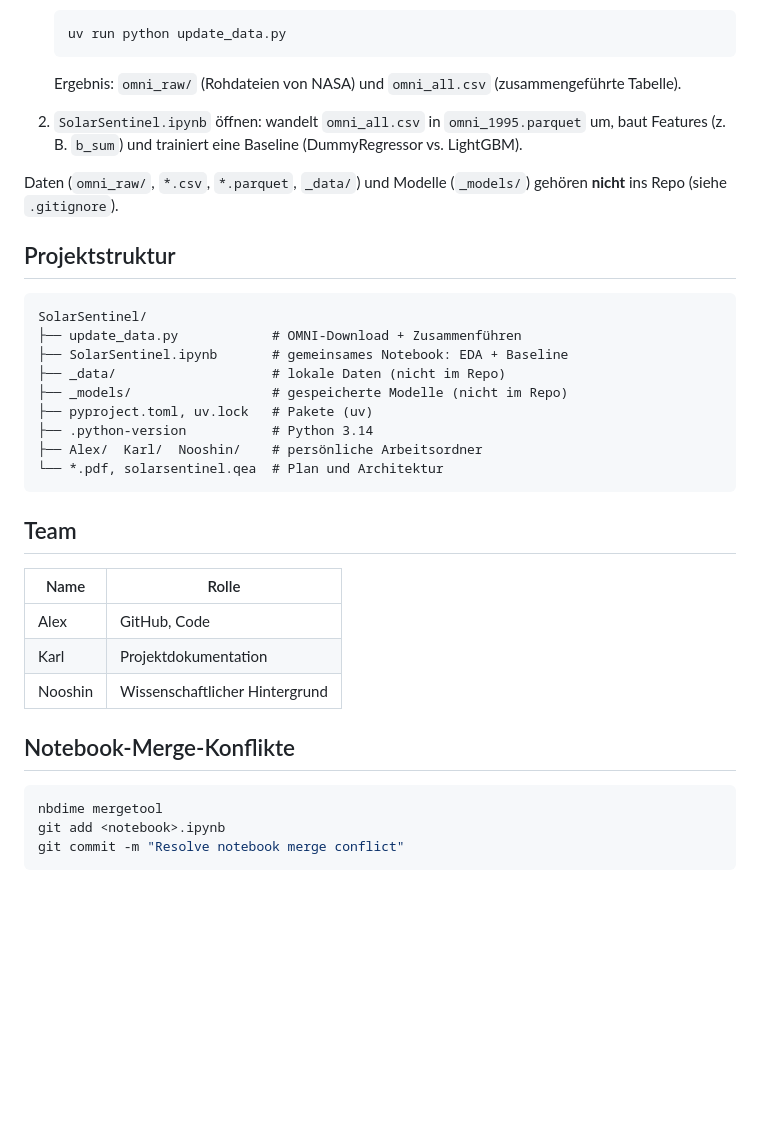
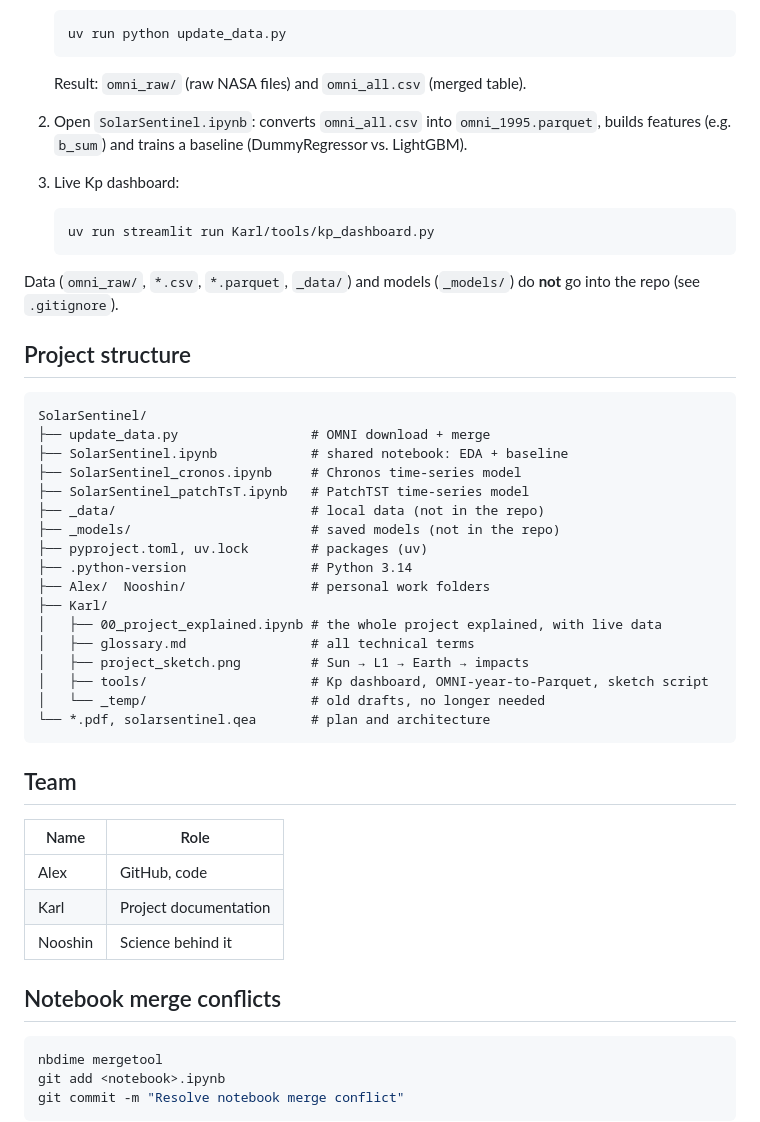
Before and after one commit to alexandervonwernherr/SolarSentinel, a Markdown page: README.md, the part around one of its changes. Rendered like a GitHub page; blank space fills up the shorter version.

````diff
--- a/README.md
+++ b/README.md
@@ -57,35 +59,49 @@ Regeln:
    uv run python update_data.py
    ```
 
-   Ergebnis: `omni_raw/` (Rohdateien von NASA) und `omni_all.csv` (zusammengeführte Tabelle).
+   Result: `omni_raw/` (raw NASA files) and `omni_all.csv` (merged table).
 
-2. `SolarSentinel.ipynb` öffnen: wandelt `omni_all.csv` in `omni_1995.parquet` um, baut Features (z. B. `b_sum`) und trainiert eine Baseline (DummyRegressor vs. LightGBM).
+2. Open `SolarSentinel.ipynb`: converts `omni_all.csv` into `omni_1995.parquet`, builds features (e.g. `b_sum`) and trains a baseline (DummyRegressor vs. LightGBM).
 
-Daten (`omni_raw/`, `*.csv`, `*.parquet`, `_data/`) und Modelle (`_models/`) gehören **nicht** ins Repo (siehe `.gitignore`).
+3. Live Kp dashboard:
 
-## Projektstruktur
+   ```bash
+   uv run streamlit run Karl/tools/kp_dashboard.py
+   ```
+
+Data (`omni_raw/`, `*.csv`, `*.parquet`, `_data/`) and models (`_models/`) do **not** go into the repo (see `.gitignore`).
+
+## Project structure
 
 ```
 SolarSentinel/
-├── update_data.py            # OMNI-Download + Zusammenführen
-├── SolarSentinel.ipynb       # gemeinsames Notebook: EDA + Baseline
-├── _data/                    # lokale Daten (nicht im Repo)
-├── _models/                  # gespeicherte Modelle (nicht im Repo)
-├── pyproject.toml, uv.lock   # Pakete (uv)
-├── .python-version           # Python 3.14
-├── Alex/  Karl/  Nooshin/    # persönliche Arbeitsordner
-└── *.pdf, solarsentinel.qea  # Plan und Architektur
+├── update_data.py                 # OMNI download + merge
+├── SolarSentinel.ipynb            # shared notebook: EDA + baseline
+├── SolarSentinel_cronos.ipynb     # Chronos time-series model
+├── SolarSentinel_patchTsT.ipynb   # PatchTST time-series model
+├── _data/                         # local data (not in the repo)
+├── _models/                       # saved models (not in the repo)
+├── pyproject.toml, uv.lock        # packages (uv)
+├── .python-version                # Python 3.14
+├── Alex/  Nooshin/                # personal work folders
+├── Karl/
+│   ├── 00_project_explained.ipynb # the whole project explained, with live data
+│   ├── glossary.md                # all technical terms
+│   ├── project_sketch.png         # Sun → L1 → Earth → impacts
+│   ├── tools/                     # Kp dashboard, OMNI-year-to-Parquet, sketch script
+│   └── _temp/                     # old drafts, no longer needed
+└── *.pdf, solarsentinel.qea       # plan and architecture
 ```
 
 ## Team
 
-| Name | Rolle |
+| Name | Role |
 |---|---|
-| Alex | GitHub, Code |
-| Karl | Projektdokumentation |
-| Nooshin | Wissenschaftlicher Hintergrund |
+| Alex | GitHub, code |
+| Karl | Project documentation |
+| Nooshin | Science behind it |
 
-## Notebook-Merge-Konflikte
+## Notebook merge conflicts
 
 ```bash
 nbdime mergetool
````
Also changed, not shown: other parts of README.md (+29 -27 lines), Karl/glossar.md (deleted, +0 -114 lines), Karl/glossary.md (added, +115 -0 lines), Karl/_temp/kp_index_erklaert.md (renamed from Karl/kp_index_erklaert.md), Karl/_temp/sonnensturm_skizze.md (renamed from Karl/sonnensturm_skizze.md), Karl/_temp/vergleich_template.md (renamed from Karl/vergleich_template.md), Karl/project_sketch.png (added), 9 other files.
